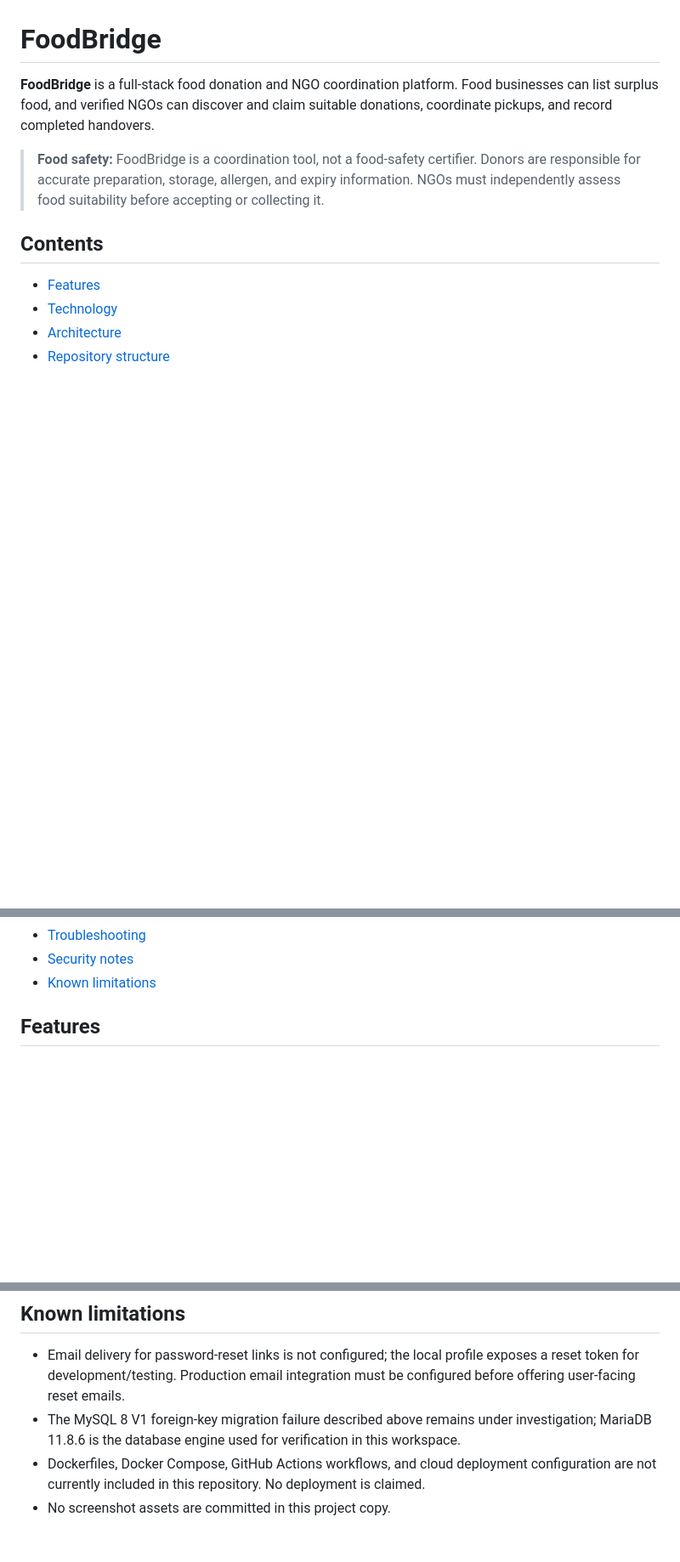
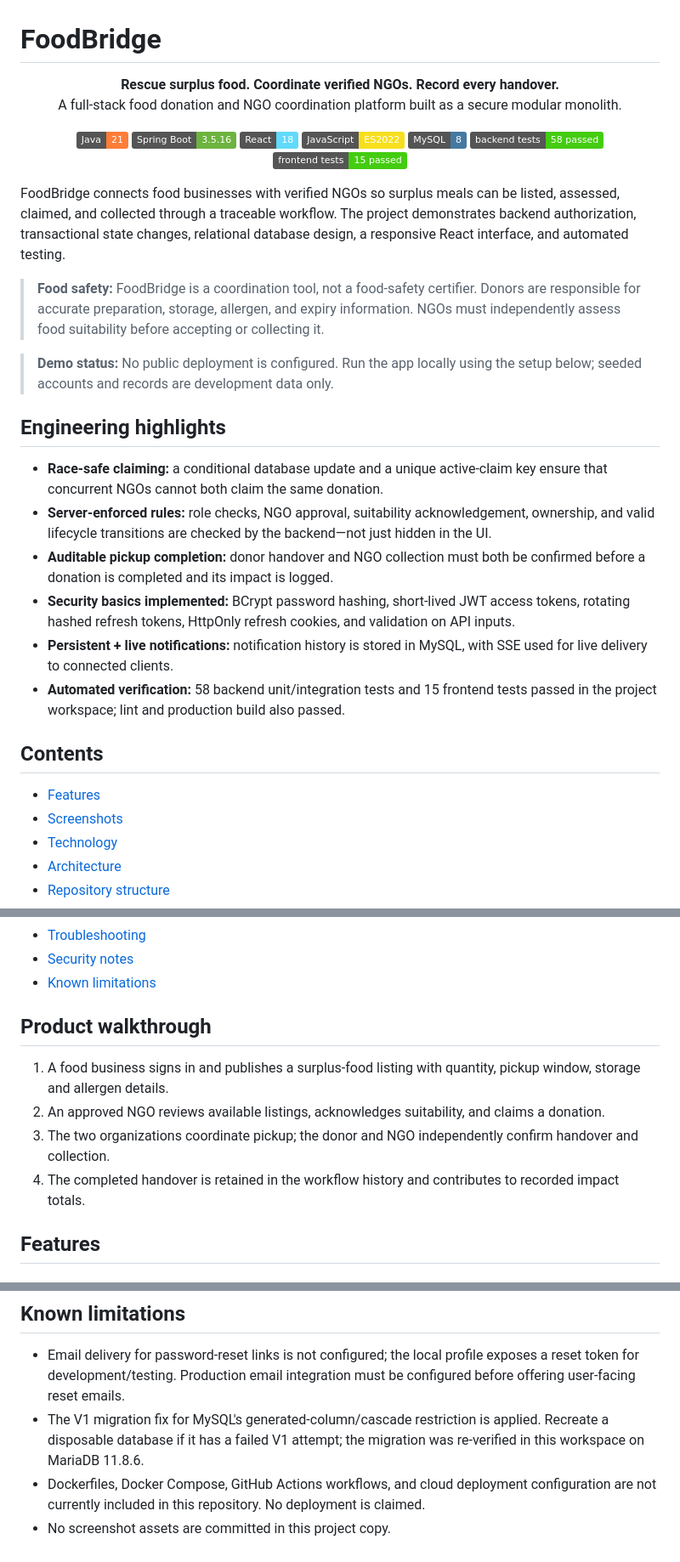
Before and after one commit to TejasJagtap5501/FoodBridge, a Markdown page: README.md, 3 parts joined by grey strips. Shown at 85% size. Rendered like a GitHub page; badges without logos; blank space fills up the shorter version.

```diff
--- a/README.md
+++ b/README.md
@@ -1,12 +1,39 @@
 # FoodBridge
 
-**FoodBridge** is a full-stack food donation and NGO coordination platform. Food businesses can list surplus food, and verified NGOs can discover and claim suitable donations, coordinate pickups, and record completed handovers.
+<p align="center">
+  <strong>Rescue surplus food. Coordinate verified NGOs. Record every handover.</strong><br />
+  A full-stack food donation and NGO coordination platform built as a secure modular monolith.
+</p>
+
+<p align="center">
+  <img alt="Java 21" src="https://img.shields.io/badge/Java-21-orange?logo=openjdk&logoColor=white" />
+  <img alt="Spring Boot 3.5.16" src="https://img.shields.io/badge/Spring%20Boot-3.5.16-6DB33F?logo=springboot&logoColor=white" />
+  <img alt="React 18" src="https://img.shields.io/badge/React-18-61DAFB?logo=react&logoColor=black" />
+  <img alt="JavaScript ES2022" src="https://img.shields.io/badge/JavaScript-ES2022-F7DF1E?logo=javascript&logoColor=black" />
+  <img alt="MySQL 8" src="https://img.shields.io/badge/MySQL-8-4479A1?logo=mysql&logoColor=white" />
+  <img alt="Backend tests 58 passed" src="https://img.shields.io/badge/backend%20tests-58%20passed-success" />
+  <img alt="Frontend tests 15 passed" src="https://img.shields.io/badge/frontend%20tests-15%20passed-success" />
+</p>
+
+FoodBridge connects food businesses with verified NGOs so surplus meals can be listed, assessed, claimed, and collected through a traceable workflow. The project demonstrates backend authorization, transactional state changes, relational database design, a responsive React interface, and automated testing.
 
 > **Food safety:** FoodBridge is a coordination tool, not a food-safety certifier. Donors are responsible for accurate preparation, storage, allergen, and expiry information. NGOs must independently assess food suitability before accepting or collecting it.
+
+> **Demo status:** No public deployment is configured. Run the app locally using the setup below; seeded accounts and records are development data only.
+
+## Engineering highlights
+
+- **Race-safe claiming:** a conditional database update and a unique active-claim key ensure that concurrent NGOs cannot both claim the same donation.
+- **Server-enforced rules:** role checks, NGO approval, suitability acknowledgement, ownership, and valid lifecycle transitions are checked by the backend—not just hidden in the UI.
+- **Auditable pickup completion:** donor handover and NGO collection must both be confirmed before a donation is completed and its impact is logged.
+- **Security basics implemented:** BCrypt password hashing, short-lived JWT access tokens, rotating hashed refresh tokens, HttpOnly refresh cookies, and validation on API inputs.
+- **Persistent + live notifications:** notification history is stored in MySQL, with SSE used for live delivery to connected clients.
+- **Automated verification:** 58 backend unit/integration tests and 15 frontend tests passed in the project workspace; lint and production build also passed.
 
 ## Contents
 
 - [Features](#features)
+- [Screenshots](#screenshots)
 - [Technology](#technology)
 - [Architecture](#architecture)
 - [Repository structure](#repository-structure)
@@ -21,6 +48,13 @@
 - [Troubleshooting](#troubleshooting)
 - [Security notes](#security-notes)
 - [Known limitations](#known-limitations)
+
+## Product walkthrough
+
+1. A food business signs in and publishes a surplus-food listing with quantity, pickup window, storage and allergen details.
+2. An approved NGO reviews available listings, acknowledges suitability, and claims a donation.
+3. The two organizations coordinate pickup; the donor and NGO independently confirm handover and collection.
+4. The completed handover is retained in the workflow history and contributes to recorded impact totals.
 
 ## Features
 
@@ -400,6 +454,6 @@ Stop the other Spring Boot process or set a different `SERVER_PORT`. The fronten
 ## Known limitations
 
 - Email delivery for password-reset links is not configured; the local profile exposes a reset token for development/testing. Production email integration must be configured before offering user-facing reset emails.
-- The MySQL 8 V1 foreign-key migration failure described above remains under investigation; MariaDB 11.8.6 is the database engine used for verification in this workspace.
+- The V1 migration fix for MySQL's generated-column/cascade restriction is applied. Recreate a disposable database if it has a failed V1 attempt; the migration was re-verified in this workspace on MariaDB 11.8.6.
 - Dockerfiles, Docker Compose, GitHub Actions workflows, and cloud deployment configuration are not currently included in this repository. No deployment is claimed.
 - No screenshot assets are committed in this project copy.
```
Also changed, not shown: other parts of README.md (+30 -10 lines), docs/screenshots/browse-donations.png (added), docs/screenshots/donor-dashboard.png (added), docs/screenshots/ngo-claims.png (added), docs/screenshots/ngo-registration.png (added).
